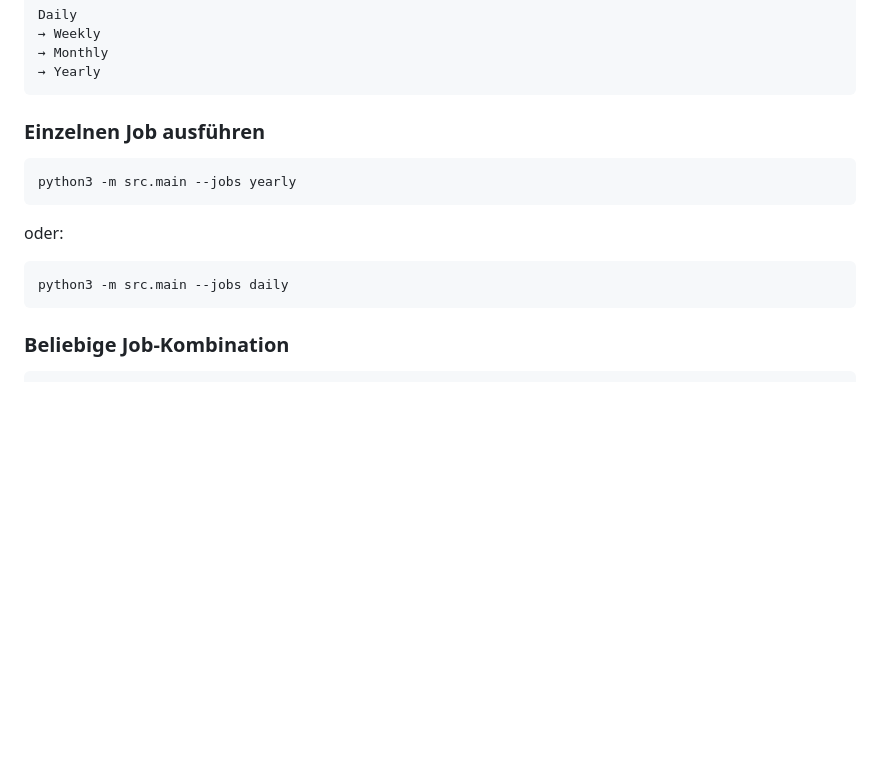
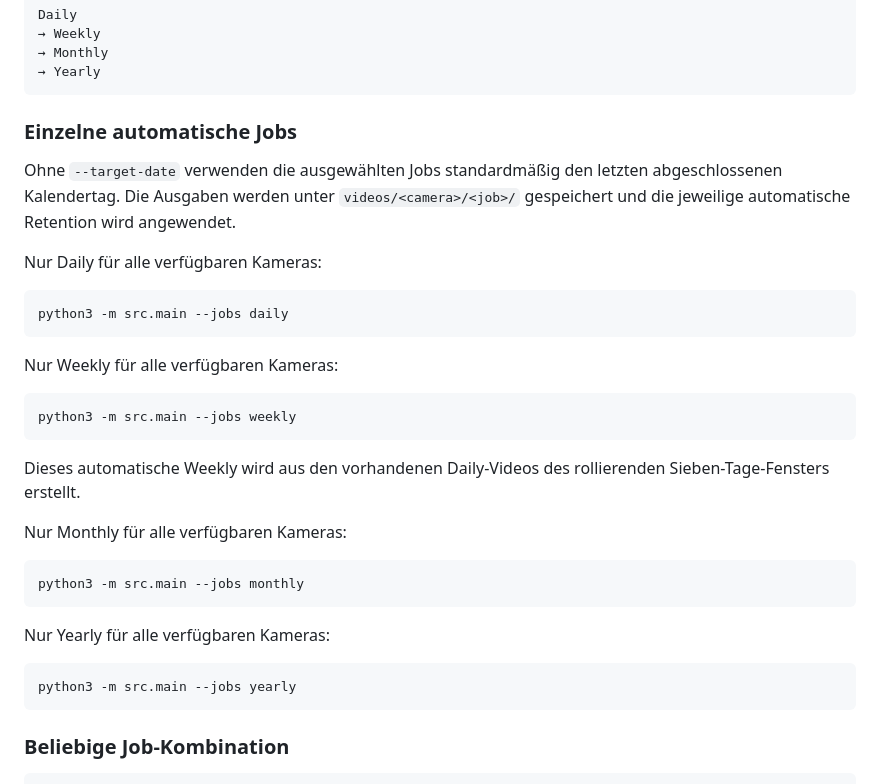
Before and after one commit to funktion5/Zeitraffer, a Markdown page: README.md, the part around one of its changes. Drawn GitHub-style; blank space fills up the shorter version.

````diff
--- a/README.md
+++ b/README.md
@@ -403,16 +410,34 @@ Daily
 → Yearly
 ```
 
-### Einzelnen Job ausführen
+### Einzelne automatische Jobs
+
+Ohne `--target-date` verwenden die ausgewählten Jobs standardmäßig den letzten abgeschlossenen Kalendertag. Die Ausgaben werden unter `videos/<camera>/<job>/` gespeichert und die jeweilige automatische Retention wird angewendet.
+
+Nur Daily für alle verfügbaren Kameras:
+
+```bash
+python3 -m src.main --jobs daily
+```
+
+Nur Weekly für alle verfügbaren Kameras:
+
+```bash
+python3 -m src.main --jobs weekly
+```
+
+Dieses automatische Weekly wird aus den vorhandenen Daily-Videos des rollierenden Sieben-Tage-Fensters erstellt.
+
+Nur Monthly für alle verfügbaren Kameras:
+
+```bash
+python3 -m src.main --jobs monthly
+```
+
+Nur Yearly für alle verfügbaren Kameras:
 
 ```bash
 python3 -m src.main --jobs yearly
-```
-
-oder:
-
-```bash
-python3 -m src.main --jobs daily
 ```
 
 ### Beliebige Job-Kombination
````
Also changed, not shown: other parts of README.md (+51 -38 lines).
